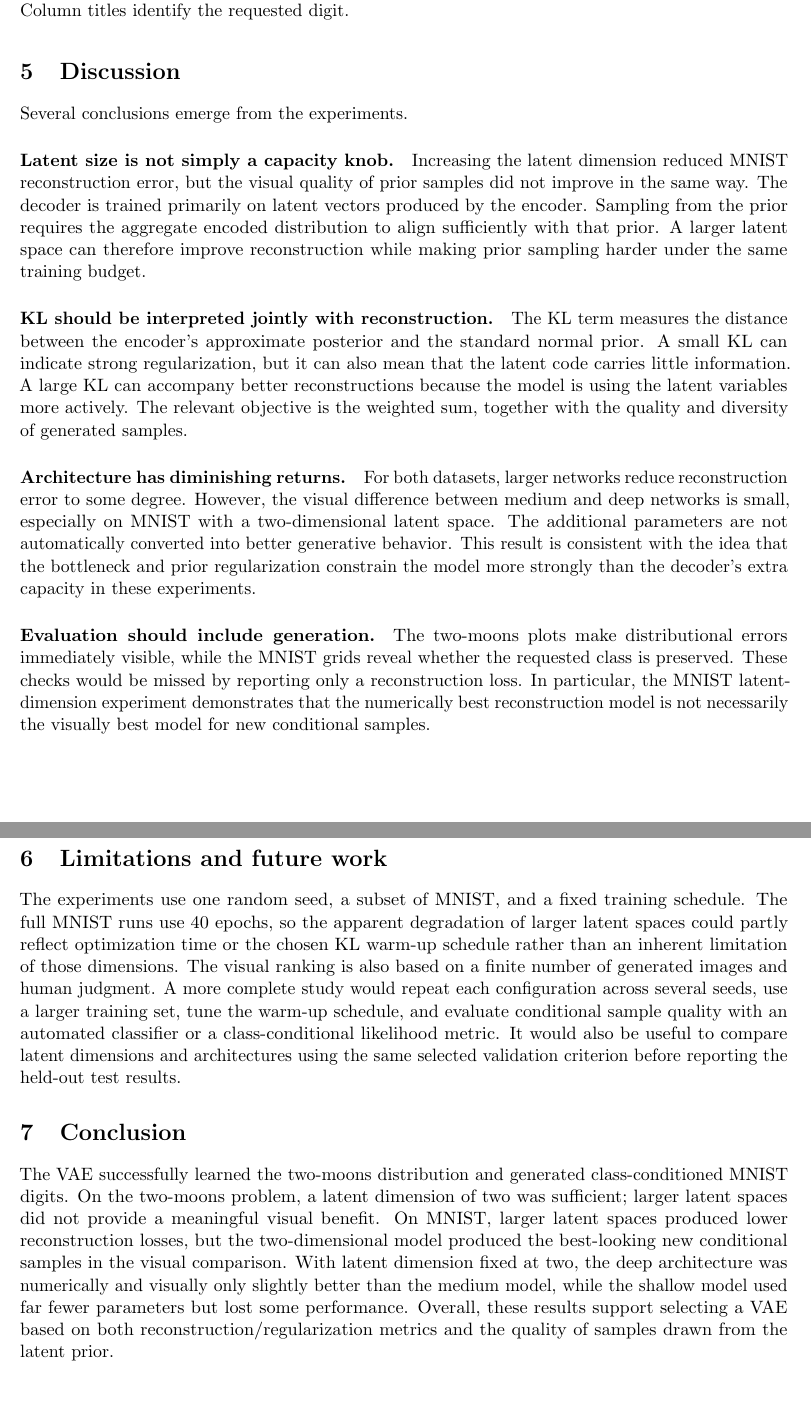
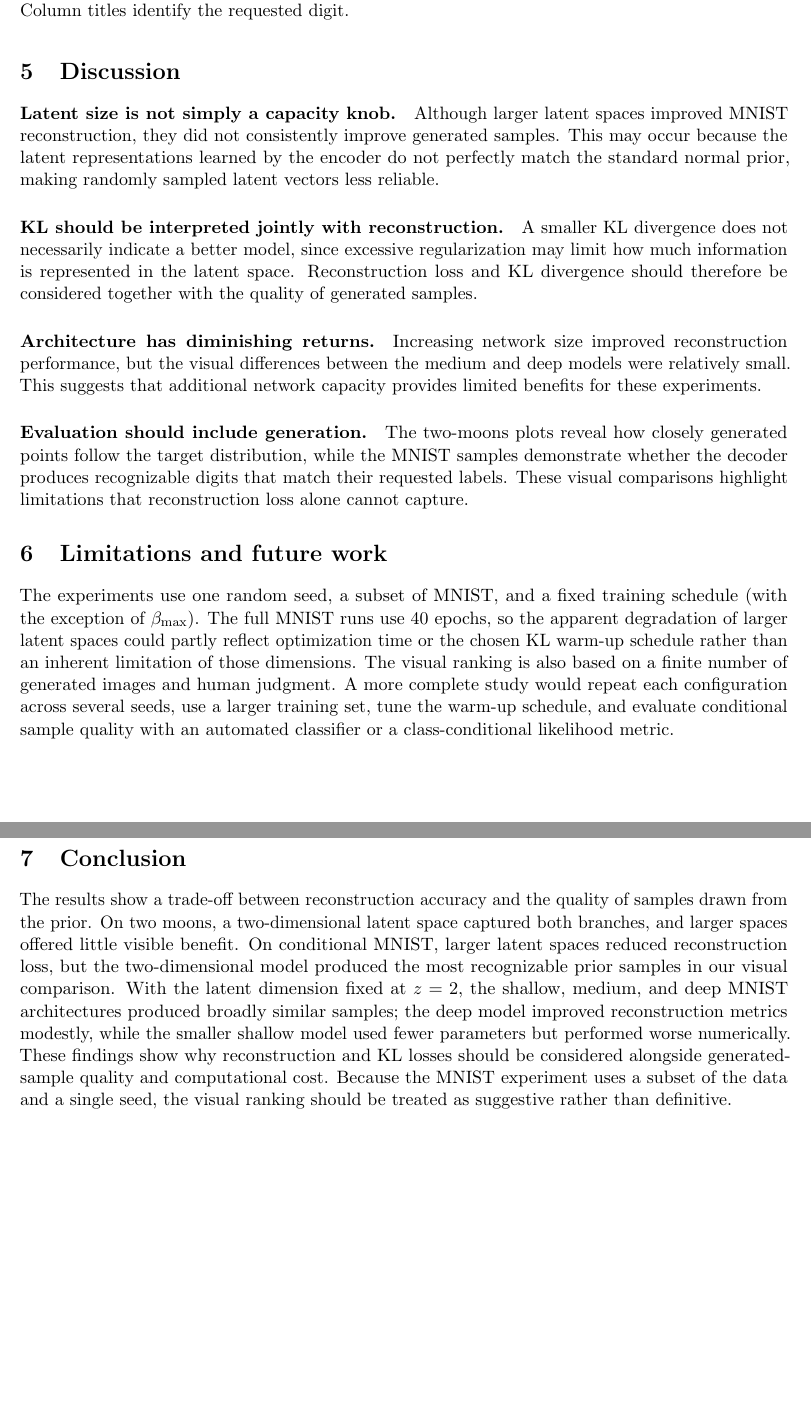
Before and after one commit to jvtricking/CS6956-VAE, a LaTeX paper (vae_report.tex): two parts of pages 7 and 8 of 8, joined at a grey line, cut so that both start at the same text. Compiled offline with pdfLaTeX.

Commit message:
Updated the report to match what we have on Prism

```diff
--- a/vae_report.tex
+++ b/vae_report.tex
@@ -334,67 +316,47 @@ conditional samples. Column titles identify the requested digit.}
 
 \section{Discussion}
 
-Several conclusions emerge from the experiments.
-
 \paragraph{Latent size is not simply a capacity knob.}
-Increasing the latent dimension reduced MNIST reconstruction error, but the
-visual quality of prior samples did not improve in the same way. The decoder
-is trained primarily on latent vectors produced by the encoder. Sampling from
-the prior requires the aggregate encoded distribution to align sufficiently
-with that prior. A larger latent space can therefore improve reconstruction
-while making prior sampling harder under the same training budget.
+Although larger latent spaces improved MNIST reconstruction,
+they did not consistently improve generated samples.
+This may occur because the latent representations learned by
+the encoder do not perfectly match the standard normal prior,
+making randomly sampled latent vectors less reliable.
 
 \paragraph{KL should be interpreted jointly with reconstruction.}
-The KL term measures the distance between the encoder's approximate posterior
-and the standard normal prior. A small KL can indicate strong regularization,
-but it can also mean that the latent code carries little information. A large
-KL can accompany better reconstructions because the model is using the latent
-variables more actively. The relevant objective is the weighted sum, together
-with the quality and diversity of generated samples.
+A smaller KL divergence does not necessarily indicate a better
+model, since excessive regularization may limit how much
+information is represented in the latent space. Reconstruction
+loss and KL divergence should therefore be considered together
+with the quality of generated samples.
 
 \paragraph{Architecture has diminishing returns.}
-For both datasets, larger networks reduce reconstruction error to some degree.
-However, the visual difference between medium and deep networks is small,
-especially on MNIST with a two-dimensional latent space. The additional
-parameters are not automatically converted into better generative behavior.
-This result is consistent with the idea that the bottleneck and prior
-regularization constrain the model more strongly than the decoder's extra
-capacity in these experiments.
+Increasing network size improved reconstruction performance,
+but the visual differences between the medium and deep models
+were relatively small. This suggests that additional network
+capacity provides limited benefits for these experiments.
 
 \paragraph{Evaluation should include generation.}
-The two-moons plots make distributional errors immediately visible, while the
-MNIST grids reveal whether the requested class is preserved. These checks
-would be missed by reporting only a reconstruction loss. In particular, the
-MNIST latent-dimension experiment demonstrates that the numerically best
-reconstruction model is not necessarily the visually best model for new
-conditional samples.
+The two-moons plots reveal how closely generated points follow
+the target distribution, while the MNIST samples demonstrate
+whether the decoder produces recognizable digits that match
+their requested labels. These visual comparisons highlight
+limitations that reconstruction loss alone cannot capture.
 
 \section{Limitations and future work}
 
 The experiments use one random seed, a subset of MNIST, and a fixed training
-schedule. The full MNIST runs use 40 epochs, so the apparent degradation of
+schedule (with the exception of $\beta_{\max}$). The full MNIST runs use 40 epochs, so the apparent degradation of
 larger latent spaces could partly reflect optimization time or the chosen
 KL warm-up schedule rather than an inherent limitation of those dimensions.
 The visual ranking is also based on a finite number of generated images and
 human judgment. A more complete study would repeat each configuration across
 several seeds, use a larger training set, tune the warm-up schedule, and
 evaluate conditional sample quality with an automated classifier or a
-class-conditional likelihood metric. It would also be useful to compare
-latent dimensions and architectures using the same selected validation
-criterion before reporting the held-out test results.
+class-conditional likelihood metric.
 
 \section{Conclusion}
 
-The VAE successfully learned the two-moons distribution and generated
-class-conditioned MNIST digits. On the two-moons problem, a latent dimension
-of two was sufficient; larger latent spaces did not provide a meaningful
-visual benefit. On MNIST, larger latent spaces produced lower reconstruction
-losses, but the two-dimensional model produced the best-looking new
-conditional samples in the visual comparison. With latent dimension fixed at
-two, the deep architecture was numerically and visually only slightly better
-than the medium model, while the shallow model used far fewer parameters but
-lost some performance. Overall, these results support selecting a VAE based
-on both reconstruction/regularization metrics and the quality of samples
-drawn from the latent prior.
+The results show a trade-off between reconstruction accuracy and the quality of samples drawn from the prior. On two moons, a two-dimensional latent space captured both branches, and larger spaces offered little visible benefit. On conditional MNIST, larger latent spaces reduced reconstruction loss, but the two-dimensional model produced the most recognizable prior samples in our visual comparison. With the latent dimension fixed at $z=2$, the shallow, medium, and deep MNIST architectures produced broadly similar samples; the deep model improved reconstruction metrics modestly, while the smaller shallow model used fewer parameters but performed worse numerically. These findings show why reconstruction and KL losses should be considered alongside generated-sample quality and computational cost. Because the MNIST experiment uses a subset of the data and a single seed, the visual ranking should be treated as suggestive rather than definitive.
 
 \end{document}
```
Also changed, not shown: vae_report.tex (58 more changed lines).
